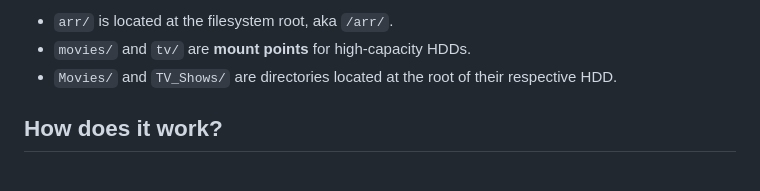
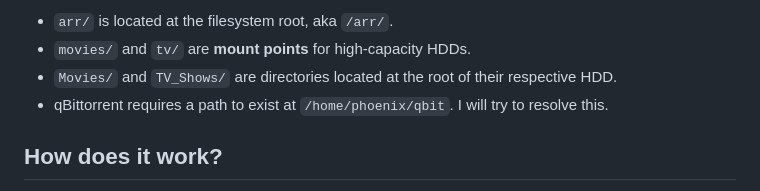
Before and after one commit to tycrek/phoenix-media, a Markdown page: README.md, the part around the change. Rendered like a GitHub page.

Commit message:
docs: add note for qbit path

```diff
--- a/README.md
+++ b/README.md
@@ -65,6 +65,7 @@ Important things to note here:
 - `arr/` is located at the filesystem root, aka `/arr/`.
 - `movies/` and `tv/` are **mount points** for high-capacity HDDs.
 - `Movies/` and `TV_Shows/` are directories located at the root of their respective HDD.
+- qBittorrent requires a path to exist at `/home/phoenix/qbit`. I will try to resolve this.
 
 ## How does it work?
 
```
